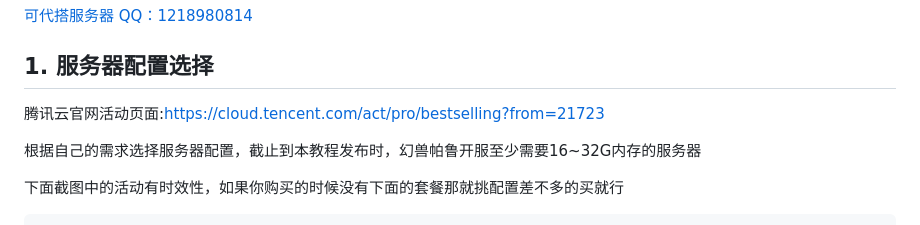
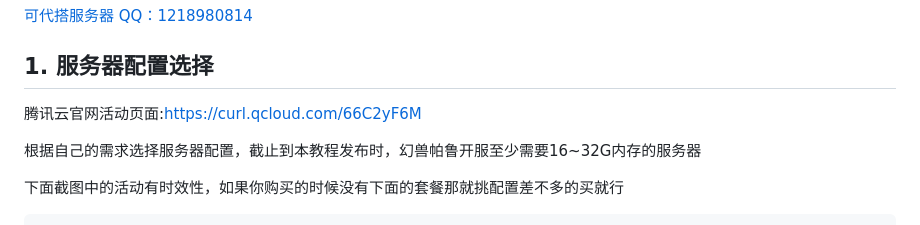
Before and after one commit to skyatgit/skyatgit.github.io, a Markdown page: README.md, the part around the change. GitHub-like rendering.

Commit message:
修改腾讯云活动链接

```diff
--- a/README.md
+++ b/README.md
@@ -6,7 +6,7 @@
 
 ## 1. 服务器配置选择
 
-腾讯云官网活动页面:https://cloud.tencent.com/act/pro/bestselling?from=21723
+腾讯云官网活动页面:https://curl.qcloud.com/66C2yF6M
 
 根据自己的需求选择服务器配置，截止到本教程发布时，幻兽帕鲁开服至少需要16~32G内存的服务器
 
```
